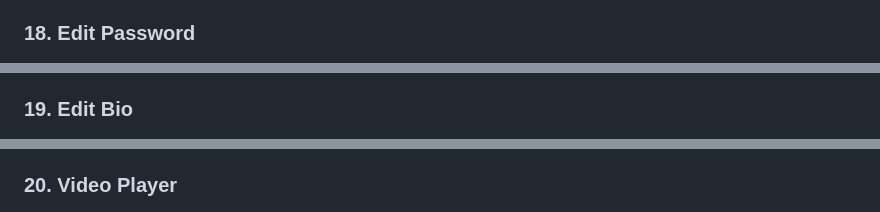
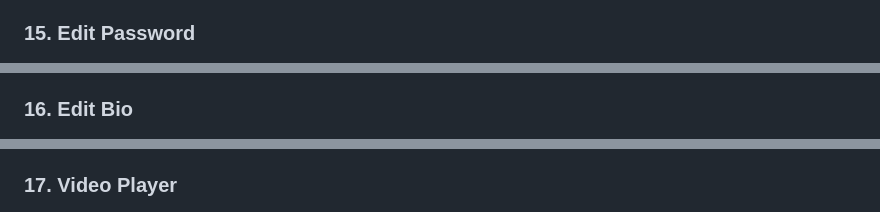
Before and after one commit to CSCI-5117-F26/developing-the-interactive-web-project-1-group-4, a Markdown page: README.md, 3 parts joined by grey strips. Rendered like a GitHub page.

```diff
--- a/README.md
+++ b/README.md
@@ -112,15 +100,15 @@ Users can edit their profile picture (add or remove) on this page
 ![edit_info](images/Acc_info.jpeg)
 Users can update their account info including their username, phone and email via this page
 
-### 18. Edit Password
+### 15. Edit Password
 ![edit_pswd](images/edit_psswd.jpeg)
 Users can change their passwords through this pop window
 
-### 19. Edit Bio
+### 16. Edit Bio
 ![edit_bio](images/edit_bio.jpeg)
 Users can update their bio and save the changes on this pop up window
 
-### 20. Video Player
+### 17. Video Player
 ![vid-player](images/video_player.jpeg)
 This is the media player window. Users can view the videos on this page. They can like, share, subscribe and view, add, edit their comments.
 
```
Also changed, not shown: other parts of README.md (+5 -17 lines).
